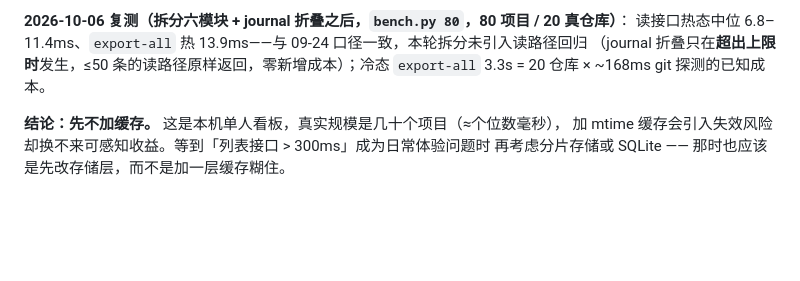
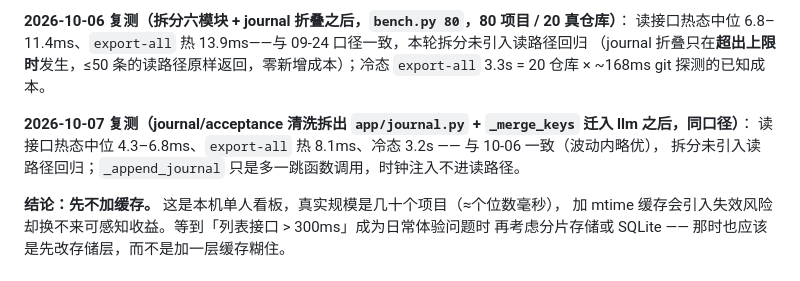
Before and after one commit to fengxingxuerong/ai-handoff-kanban, a Markdown page: AGENTS.md, the part around the change. GitHub-like rendering; blank space fills up the shorter version.

Commit message:
docs(measure): bench 复测确认 journal.py 拆分无读路径回归（读热 4.3-6.8ms / export-all 热 8.1ms，与 10-06 一致）

```diff
--- a/AGENTS.md
+++ b/AGENTS.md
@@ -618,6 +618,10 @@ GEMINI.md / .clinerules/project.md / CONVENTIONS.md / .windsurfrules
 （journal 折叠只在**超出上限时**发生，≤50 条的读路径原样返回，零新增成本）；冷态 `export-all` 3.3s
 = 20 仓库 × ~168ms git 探测的已知成本。
 
+**2026-10-07 复测（journal/acceptance 清洗拆出 `app/journal.py` + `_merge_keys` 迁入 llm 之后，同口径）**：
+读接口热态中位 4.3–6.8ms、`export-all` 热 8.1ms、冷态 3.2s —— 与 10-06 一致（波动内略优），
+拆分未引入读路径回归；`_append_journal` 只是多一跳函数调用，时钟注入不进读路径。
+
 **结论：先不加缓存。** 这是本机单人看板，真实规模是几十个项目（≈个位数毫秒），
 加 mtime 缓存会引入失效风险却换不来可感知收益。等到「列表接口 > 300ms」成为日常体验问题时
 再考虑分片存储或 SQLite —— 那时也应该是先改存储层，而不是加一层缓存糊住。
```
